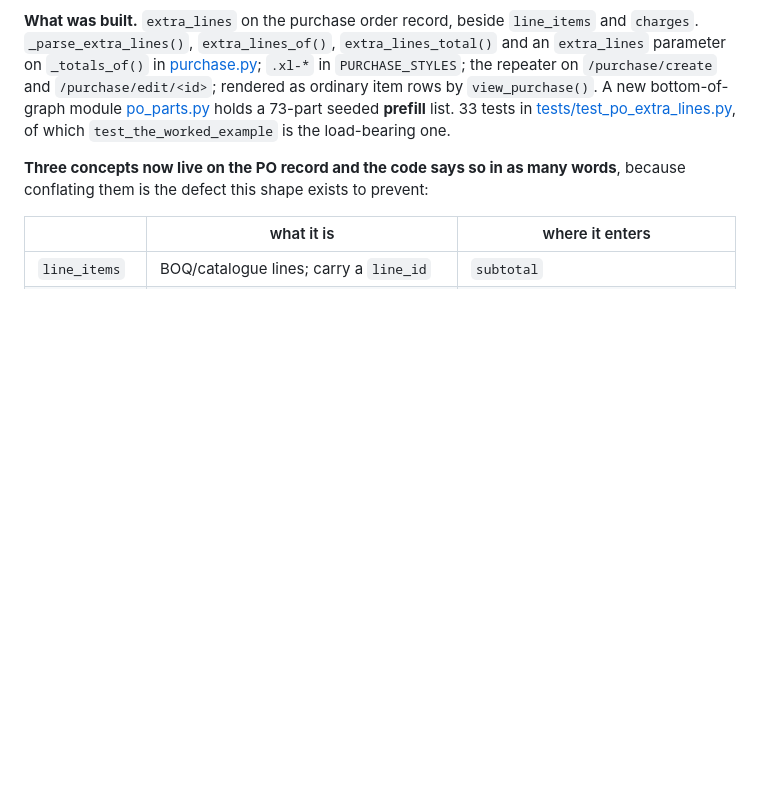
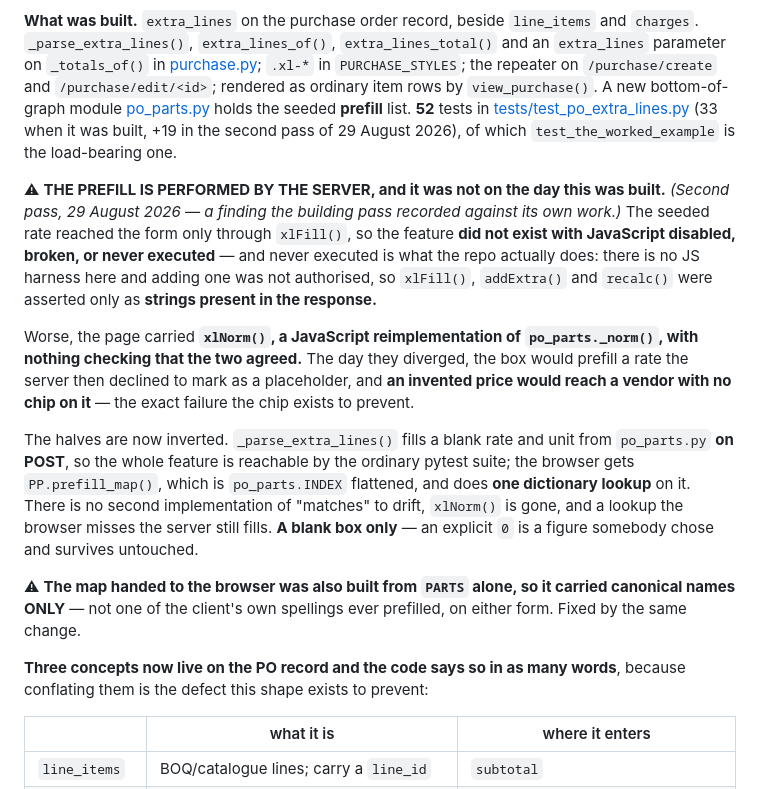
Before and after one commit to Manas236/Demo_Works, a Markdown page: PROGRESS.md, the part around one of its changes. Drawn GitHub-style; blank space fills up the shorter version.

```diff
--- a/PROGRESS.md
+++ b/PROGRESS.md
@@ -259,9 +259,36 @@ against scope already sold under MG/SF/2026-01, and this is new capability.
 [purchase.py](purchase.py); `.xl-*` in `PURCHASE_STYLES`; the repeater on
 `/purchase/create` and `/purchase/edit/<id>`; rendered as ordinary item rows by
 `view_purchase()`. A new bottom-of-graph module [po_parts.py](po_parts.py)
-holds a 73-part seeded **prefill** list. 33 tests in
-[tests/test_po_extra_lines.py](tests/test_po_extra_lines.py), of which
+holds the seeded **prefill** list. **52** tests in
+[tests/test_po_extra_lines.py](tests/test_po_extra_lines.py) (33 when it was
+built, +19 in the second pass of 29 August 2026), of which
 `test_the_worked_example` is the load-bearing one.
+
+⚠ **THE PREFILL IS PERFORMED BY THE SERVER, and it was not on the day this was
+built.** *(Second pass, 29 August 2026 — a finding the building pass recorded
+against its own work.)* The seeded rate reached the form only through
+`xlFill()`, so the feature **did not exist with JavaScript disabled, broken, or
+never executed** — and never executed is what the repo actually does: there is
+no JS harness here and adding one was not authorised, so `xlFill()`, `addExtra()`
+and `recalc()` were asserted only as **strings present in the response.**
+
+Worse, the page carried **`xlNorm()`, a JavaScript reimplementation of
+`po_parts._norm()`, with nothing checking that the two agreed.** The day they
+diverged, the box would prefill a rate the server then declined to mark as a
+placeholder, and **an invented price would reach a vendor with no chip on it**
+— the exact failure the chip exists to prevent.
+
+The halves are now inverted. `_parse_extra_lines()` fills a blank rate and unit
+from `po_parts.py` **on POST**, so the whole feature is reachable by the ordinary
+pytest suite; the browser gets `PP.prefill_map()`, which is `po_parts.INDEX`
+flattened, and does **one dictionary lookup** on it. There is no second
+implementation of "matches" to drift, `xlNorm()` is gone, and a lookup the
+browser misses the server still fills. **A blank box only** — an explicit `0` is
+a figure somebody chose and survives untouched.
+
+⚠ **The map handed to the browser was also built from `PARTS` alone, so it
+carried canonical names ONLY** — not one of the client's own spellings ever
+prefilled, on either form. Fixed by the same change.
 
 **Three concepts now live on the PO record and the code says so in as many
 words**, because conflating them is the defect this shape exists to prevent:
```
Also changed, not shown: other parts of PROGRESS.md (+63 -15 lines).
